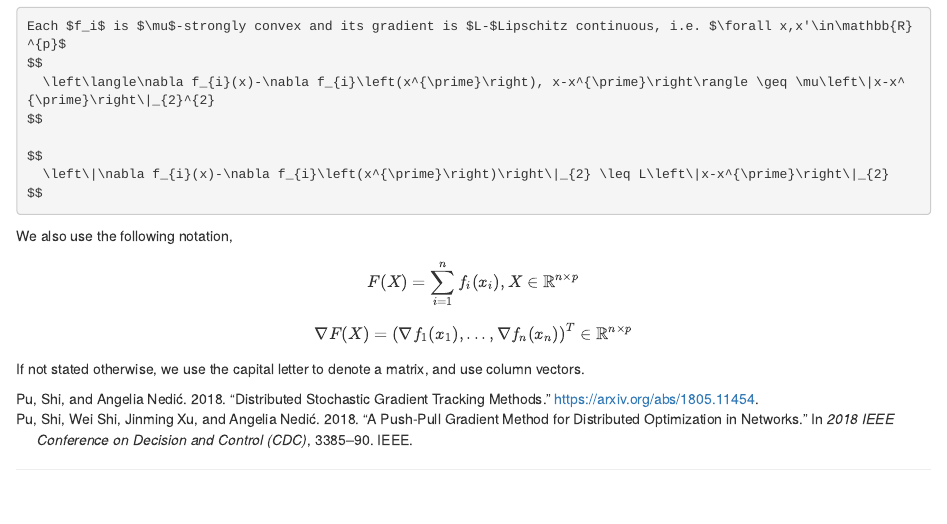
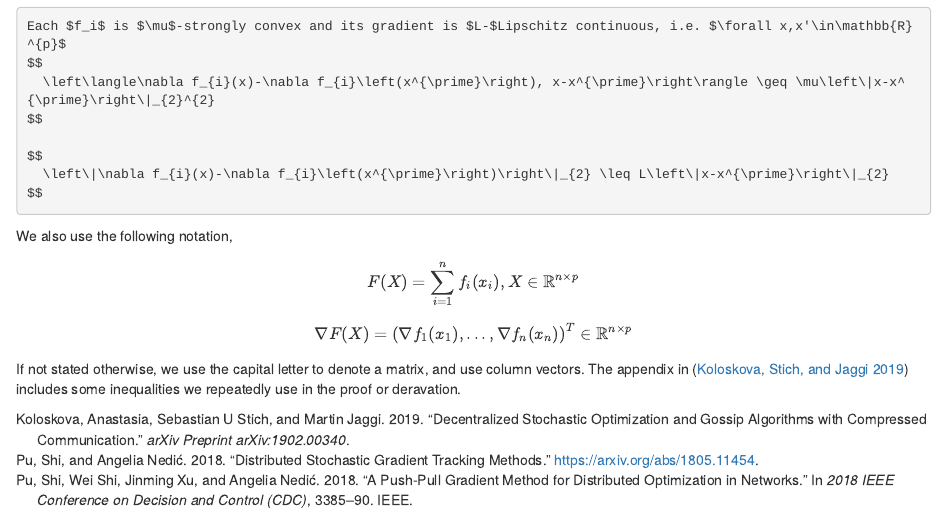
Before and after one commit to Kun73/distributed-opt, an R Markdown document (index.Rmd): the page in a window 1100 px wide, from 770 px down. Rendered offline with R 4.5, knitr and Pandoc, with nearby package versions.

Commit message:
inequalities reference

```diff
--- a/index.Rmd
+++ b/index.Rmd
@@ -86,4 +86,4 @@ F(X) = \sum_{i=1}^n f_i(x_i), X\in\mathbb{R}^{n\times p}
 \nabla F(X) = \left(\nabla f_1(x_1), ..., \nabla f_n(x_n)\right)^T\in\mathbb{R}^{n\times p}
 \end{equation*}
 
-If not stated otherwise, we use the capital letter to denote a matrix, and use column vectors.
+If not stated otherwise, we use the capital letter to denote a matrix, and use column vectors. The appendix in [@koloskova2019decentralized] includes some inequalities we repeatedly use in the proof or deravation.
```
